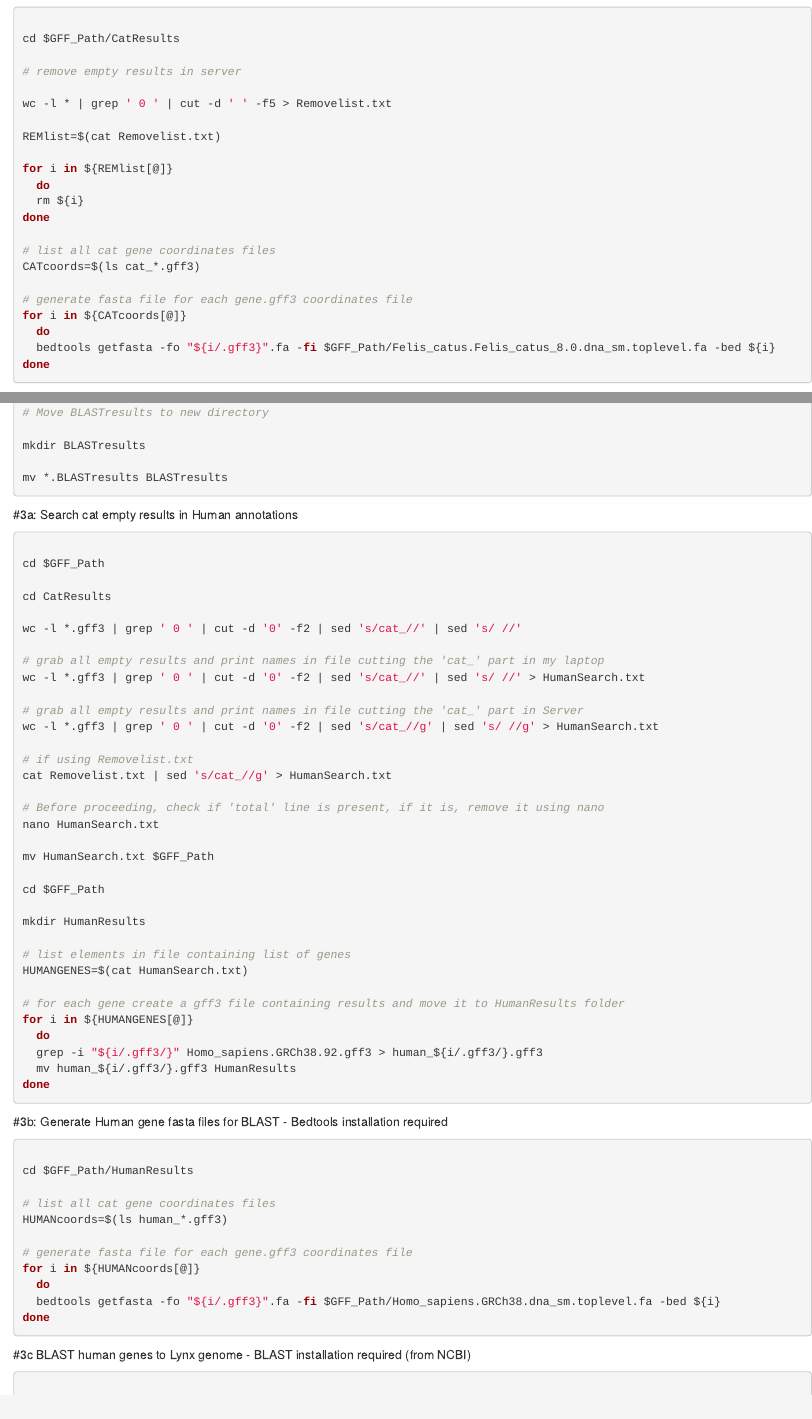
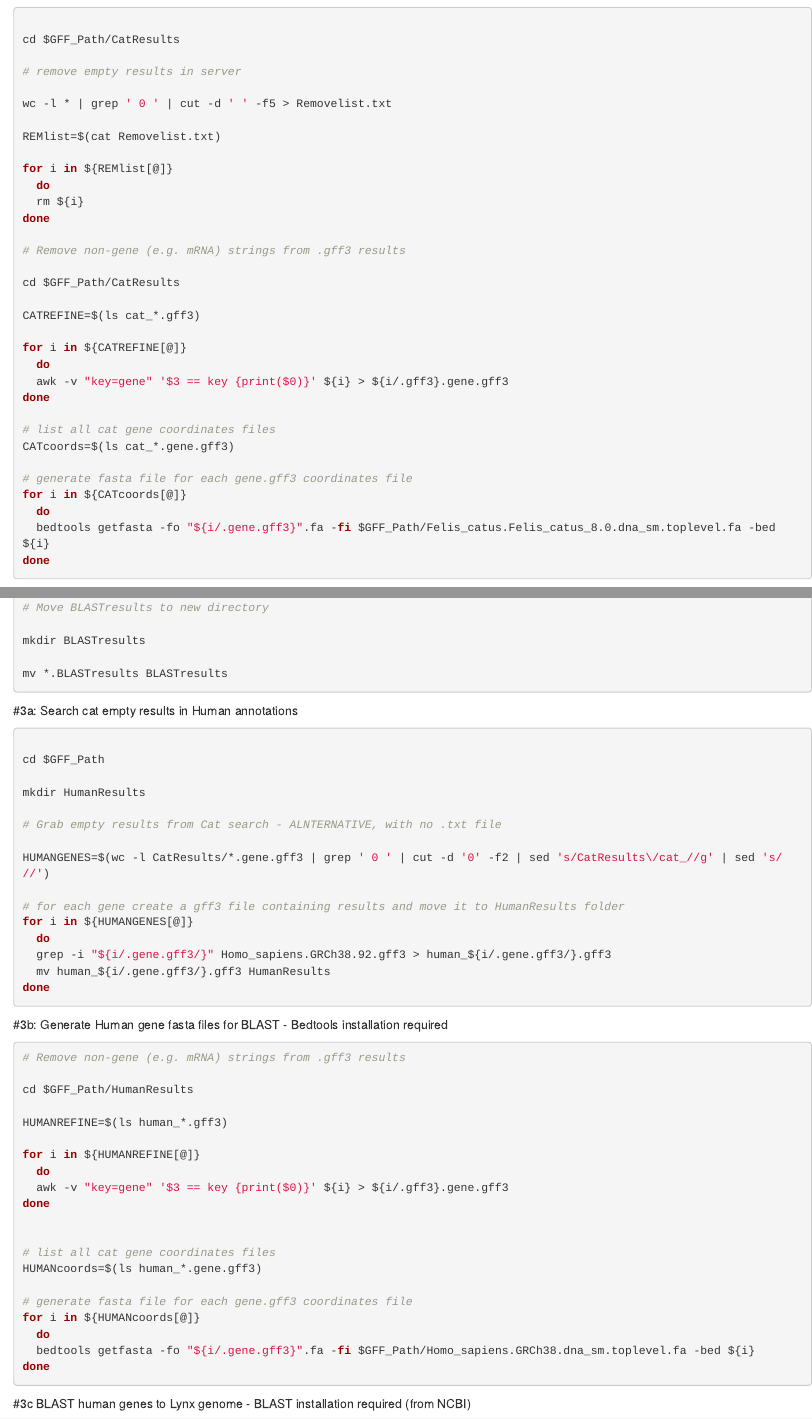
Before and after one commit to Enricobazzi/Genes, an R Markdown document (Genes1.Rmd): the page in a window 1100 px wide, from 1660 px down before the commit and from 1360 px down after it, so that both start at the same text, and a second part further down, joined at a grey line. Rendered offline with R 4.5, knitr and Pandoc, with nearby package versions.

Commit message:
CHANGEs: removed CatSearch.txt and HumanSearch.txt steps Cat and Human procedures adapted to new search input (boolean list and no .txt mainly) Added refining in .gff3 input for getfasta command (leave only the "gene")

````diff
--- a/Genes1.Rmd
+++ b/Genes1.Rmd
@@ -115,13 +98,24 @@ for i in ${REMlist[@]}
   rm ${i}
 done
 
+# Remove non-gene (e.g. mRNA) strings from .gff3 results
+
+cd $GFF_Path/CatResults
+
+CATREFINE=$(ls cat_*.gff3)
+
+for i in ${CATREFINE[@]}
+  do
+  awk -v "key=gene" '$3 == key {print($0)}' ${i} > ${i/.gff3}.gene.gff3
+done
+
 # list all cat gene coordinates files
-CATcoords=$(ls cat_*.gff3)
+CATcoords=$(ls cat_*.gene.gff3)
 
 # generate fasta file for each gene.gff3 coordinates file
 for i in ${CATcoords[@]}
   do
-  bedtools getfasta -fo "${i/.gff3}".fa -fi $GFF_Path/Felis_catus.Felis_catus_8.0.dna_sm.toplevel.fa -bed ${i}
+  bedtools getfasta -fo "${i/.gene.gff3}".fa -fi $GFF_Path/Felis_catus.Felis_catus_8.0.dna_sm.toplevel.fa -bed ${i}
 done
 
 ```
@@ -173,36 +167,17 @@ mv *.BLASTresults BLASTresults
 
 cd $GFF_Path
 
-cd CatResults
-
-wc -l *.gff3 | grep ' 0 ' | cut -d '0' -f2 | sed 's/cat_//' | sed 's/ //'
-
-# grab all empty results and print names in file cutting the 'cat_' part in my laptop
-wc -l *.gff3 | grep ' 0 ' | cut -d '0' -f2 | sed 's/cat_//' | sed 's/ //' > HumanSearch.txt
-
-# grab all empty results and print names in file cutting the 'cat_' part in Server
-wc -l *.gff3 | grep ' 0 ' | cut -d '0' -f2 | sed 's/cat_//g' | sed 's/ //g' > HumanSearch.txt
-
-# if using Removelist.txt
-cat Removelist.txt | sed 's/cat_//g' > HumanSearch.txt
-
-# Before proceeding, check if 'total' line is present, if it is, remove it using nano
-nano HumanSearch.txt
-
-mv HumanSearch.txt $GFF_Path
-
-cd $GFF_Path
-
 mkdir HumanResults
 
-# list elements in file containing list of genes
-HUMANGENES=$(cat HumanSearch.txt)
+# Grab empty results from Cat search - ALNTERNATIVE, with no .txt file
+
+HUMANGENES=$(wc -l CatResults/*.gene.gff3 | grep ' 0 ' | cut -d '0' -f2 | sed 's/CatResults\/cat_//g' | sed 's/ //')
 
 # for each gene create a gff3 file containing results and move it to HumanResults folder
 for i in ${HUMANGENES[@]}
   do
-  grep -i "${i/.gff3/}" Homo_sapiens.GRCh38.92.gff3 > human_${i/.gff3/}.gff3
-  mv human_${i/.gff3/}.gff3 HumanResults
+  grep -i "${i/.gene.gff3/}" Homo_sapiens.GRCh38.92.gff3 > human_${i/.gene.gff3/}.gff3
+  mv human_${i/.gene.gff3/}.gff3 HumanResults
 done
 
 ```
@@ -210,16 +185,25 @@ done
 #3b: Generate Human gene fasta files for BLAST - Bedtools installation required
 
 ```{r Generate Human gene fasta files for BLAST, eval=FALSE, engine='bash'}
+# Remove non-gene (e.g. mRNA) strings from .gff3 results
 
 cd $GFF_Path/HumanResults
 
+HUMANREFINE=$(ls human_*.gff3)
+
+for i in ${HUMANREFINE[@]}
+  do
+  awk -v "key=gene" '$3 == key {print($0)}' ${i} > ${i/.gff3}.gene.gff3
+done
+
+
 # list all cat gene coordinates files
-HUMANcoords=$(ls human_*.gff3)
+HUMANcoords=$(ls human_*.gene.gff3)
 
 # generate fasta file for each gene.gff3 coordinates file
 for i in ${HUMANcoords[@]}
   do
-  bedtools getfasta -fo "${i/.gff3}".fa -fi $GFF_Path/Homo_sapiens.GRCh38.dna_sm.toplevel.fa -bed ${i}
+  bedtools getfasta -fo "${i/.gene.gff3}".fa -fi $GFF_Path/Homo_sapiens.GRCh38.dna_sm.toplevel.fa -bed ${i}
 done
 
 ```
````
Also changed, not shown: Genes1.Rmd (23 more changed lines).
